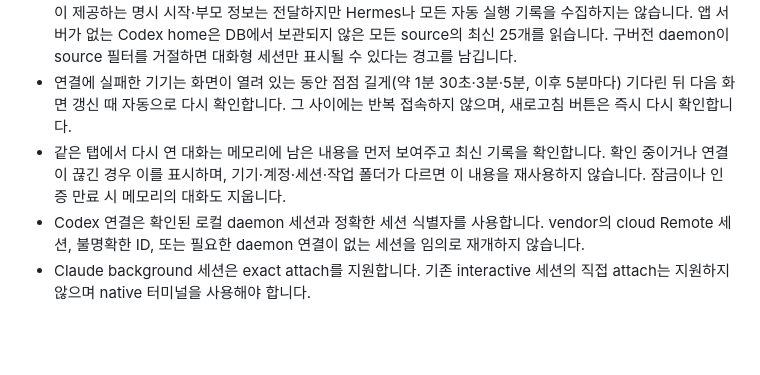
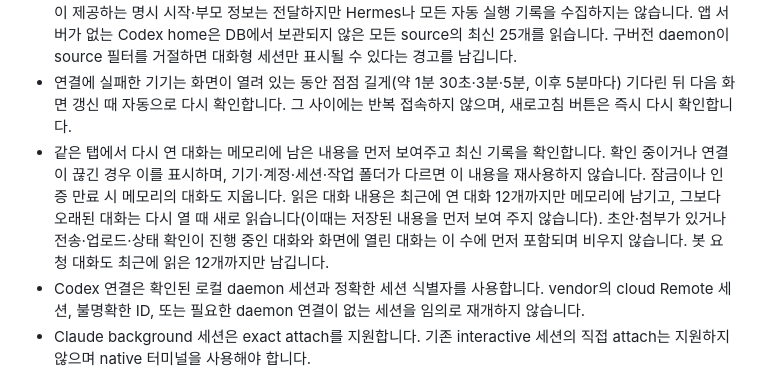
Before and after one commit to RyanKwon87/sessionholic, a Markdown page: docs/limitations.md, the part around one of its changes. Rendered like a GitHub page; blank space fills up the shorter version.

```diff
--- a/docs/limitations.md
+++ b/docs/limitations.md
@@ -48,7 +48,7 @@
 - Windows의 일회성 Claude 실행은 명시된 실행 옵션을 확인해 표시합니다. 대화 저장을 끈 실행은 오류 대신 기록 미저장 사유와 실행 상태를 보여 주며 세션 관리를 유지합니다. 후속 메시지·터미널 재개는 제공하지 않으며, 결과는 실행을 요청한 에이전트에서 확인해야 합니다. 저장되지 않은 대화를 복원하지 않으며, 실행 옵션을 확인하지 못한 경우 일반 대화 읽기 오류와 구분할 수 없습니다.
 - 실제 수집 adapter는 Codex와 Claude Code입니다. Codex의 구조화 subagent source와 Claude 목록이 제공하는 명시 시작·부모 정보는 전달하지만 Hermes나 모든 자동 실행 기록을 수집하지는 않습니다. 앱 서버가 없는 Codex home은 DB에서 보관되지 않은 모든 source의 최신 25개를 읽습니다. 구버전 daemon이 source 필터를 거절하면 대화형 세션만 표시될 수 있다는 경고를 남깁니다.
 - 연결에 실패한 기기는 화면이 열려 있는 동안 점점 길게(약 1분 30초·3분·5분, 이후 5분마다) 기다린 뒤 다음 화면 갱신 때 자동으로 다시 확인합니다. 그 사이에는 반복 접속하지 않으며, 새로고침 버튼은 즉시 다시 확인합니다.
-- 같은 탭에서 다시 연 대화는 메모리에 남은 내용을 먼저 보여주고 최신 기록을 확인합니다. 확인 중이거나 연결이 끊긴 경우 이를 표시하며, 기기·계정·세션·작업 폴더가 다르면 이 내용을 재사용하지 않습니다. 잠금이나 인증 만료 시 메모리의 대화도 지웁니다.
+- 같은 탭에서 다시 연 대화는 메모리에 남은 내용을 먼저 보여주고 최신 기록을 확인합니다. 확인 중이거나 연결이 끊긴 경우 이를 표시하며, 기기·계정·세션·작업 폴더가 다르면 이 내용을 재사용하지 않습니다. 잠금이나 인증 만료 시 메모리의 대화도 지웁니다. 읽은 대화 내용은 최근에 연 대화 12개까지만 메모리에 남기고, 그보다 오래된 대화는 다시 열 때 새로 읽습니다(이때는 저장된 내용을 먼저 보여 주지 않습니다). 초안·첨부가 있거나 전송·업로드·상태 확인이 진행 중인 대화와 화면에 열린 대화는 이 수에 먼저 포함되며 비우지 않습니다. 봇 요청 대화도 최근에 읽은 12개까지만 남깁니다.
 - Codex 연결은 확인된 로컬 daemon 세션과 정확한 세션 식별자를 사용합니다. vendor의 cloud Remote 세션, 불명확한 ID, 또는 필요한 daemon 연결이 없는 세션을 임의로 재개하지 않습니다.
 - Claude background 세션은 exact attach를 지원합니다. 기존 interactive 세션의 직접 attach는 지원하지 않으며 native 터미널을 사용해야 합니다.
 - 계정 전환과 새 세션 생성은 대상 호스트에 이미 준비되어 있는 계정을 사용합니다. 로그인 자격증명이나 provider 설정을 다른 호스트로 복사하지 않습니다.
```
Also changed, not shown: other parts of docs/limitations.md (+1 -1 lines), docs/verification.md (+12 -0 lines).
